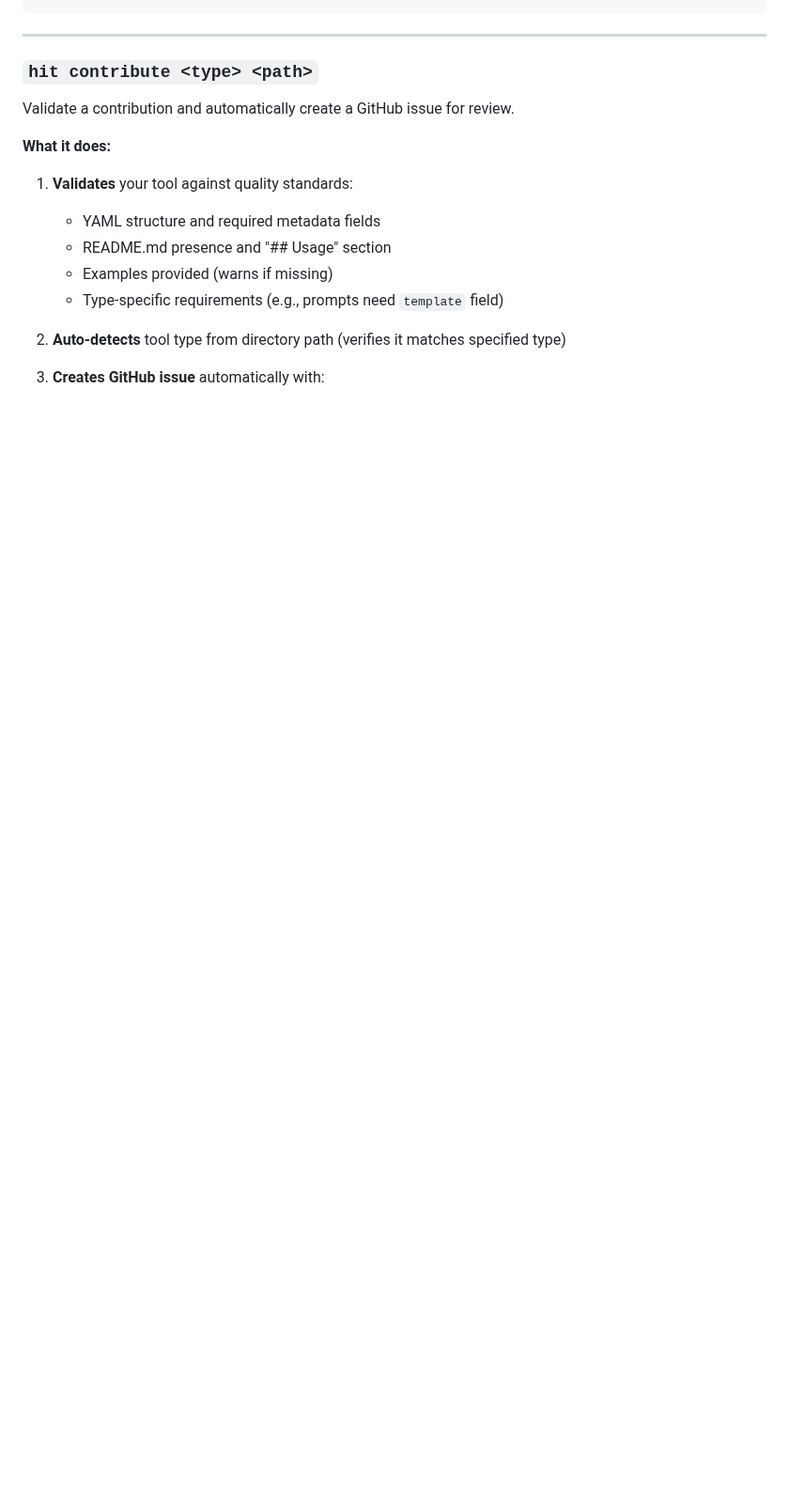
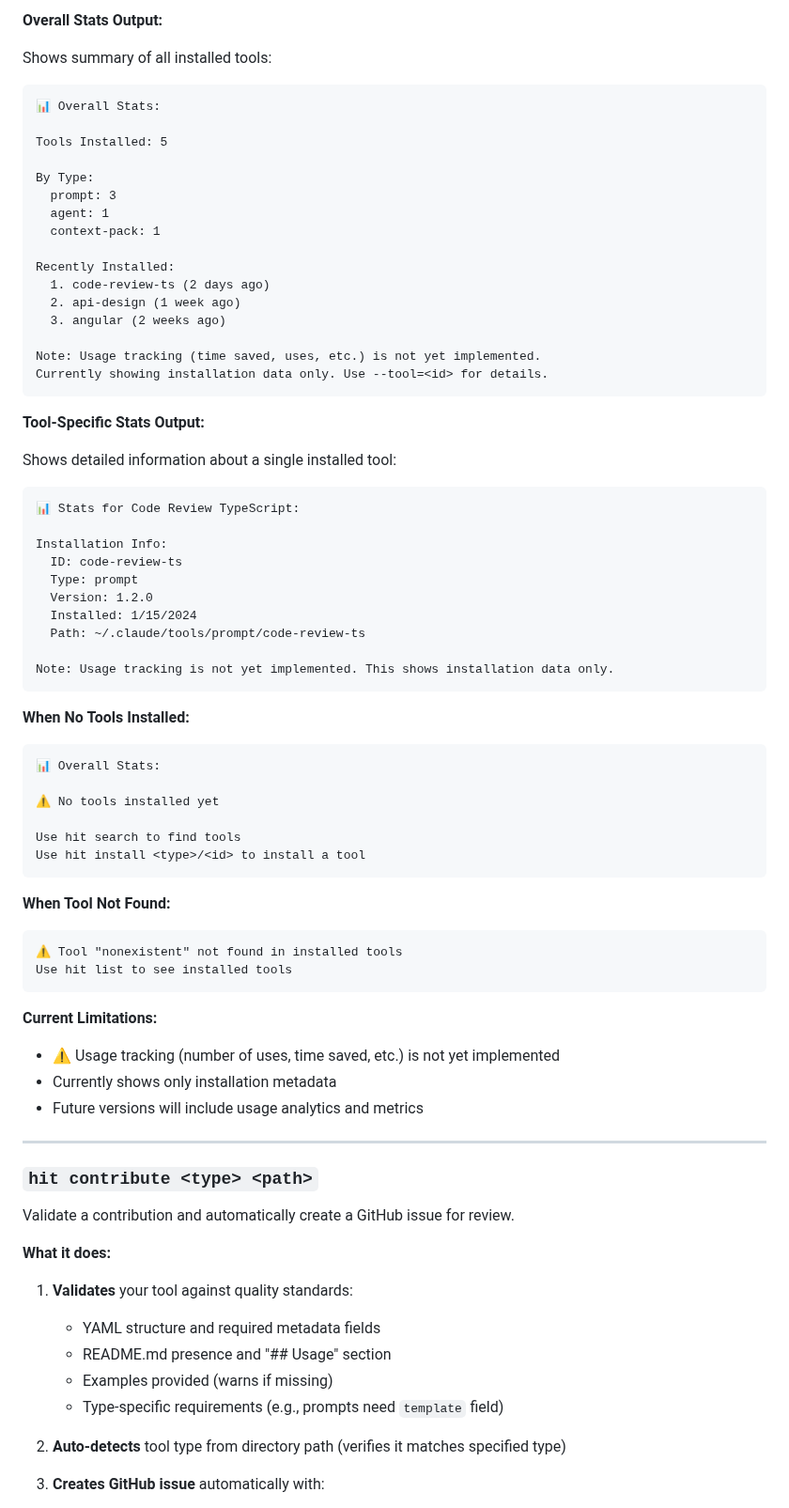
Before and after one commit to codewizwit/human-in-the-loop, a Markdown page: docs/cli-reference.md, the part around one of its changes. Shown at 94% size. Rendered like a GitHub page; blank space fills up the shorter version.

````diff
--- a/docs/cli-reference.md
+++ b/docs/cli-reference.md
@@ -257,4 +285,68 @@ hit stats --tool prompt/code-review-ts
 ```
+
+**Overall Stats Output:**
+
+Shows summary of all installed tools:
+
+```
+📊 Overall Stats:
+
+Tools Installed: 5
+
+By Type:
+  prompt: 3
+  agent: 1
+  context-pack: 1
+
+Recently Installed:
+  1. code-review-ts (2 days ago)
+  2. api-design (1 week ago)
+  3. angular (2 weeks ago)
+
+Note: Usage tracking (time saved, uses, etc.) is not yet implemented.
+Currently showing installation data only. Use --tool=<id> for details.
+```
+
+**Tool-Specific Stats Output:**
+
+Shows detailed information about a single installed tool:
+
+```
+📊 Stats for Code Review TypeScript:
+
+Installation Info:
+  ID: code-review-ts
+  Type: prompt
+  Version: 1.2.0
+  Installed: 1/15/2024
+  Path: ~/.claude/tools/prompt/code-review-ts
+
+Note: Usage tracking is not yet implemented. This shows installation data only.
+```
+
+**When No Tools Installed:**
+
+```
+📊 Overall Stats:
+
+⚠ No tools installed yet
+
+Use hit search to find tools
+Use hit install <type>/<id> to install a tool
+```
+
+**When Tool Not Found:**
+
+```
+⚠ Tool "nonexistent" not found in installed tools
+Use hit list to see installed tools
+```
+
+**Current Limitations:**
+
+- ⚠ Usage tracking (number of uses, time saved, etc.) is not yet implemented
+- Currently shows only installation metadata
+- Future versions will include usage analytics and metrics
 
 ---
 
````
Also changed, not shown: other parts of docs/cli-reference.md (+46 -18 lines), docs/npm-publishing.md (deleted, +0 -422 lines).
